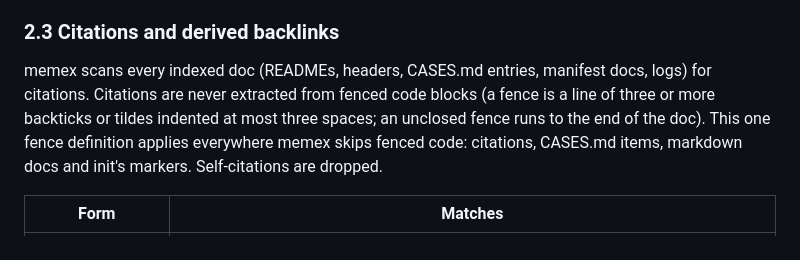
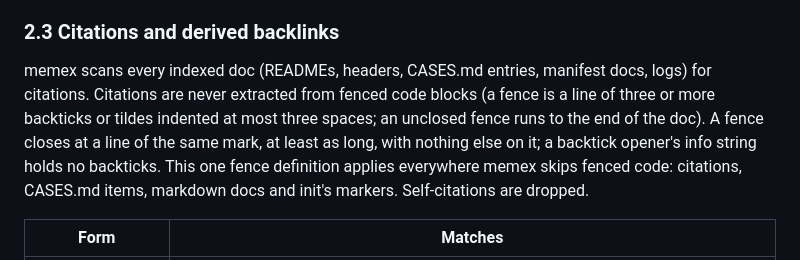
Before and after one commit to aswemaythink/memex, a Markdown page: design.md, the part around the change. Drawn GitHub-style.

Commit message:
design: fence closer rule, as fence.rs implements it
Co-Authored-By: Claude Opus 5.5 <noreply@anthropic.com>

```diff
--- a/design.md
+++ b/design.md
@@ -73,7 +73,7 @@ There is one standard: a Markdown file named `CASES.md`, placed anywhere (by con
 
 ### 2.3 Citations and derived backlinks
 
-memex scans every indexed doc (READMEs, headers, CASES.md entries, manifest docs, logs) for citations. Citations are never extracted from fenced code blocks (a fence is a line of three or more backticks or tildes indented at most three spaces; an unclosed fence runs to the end of the doc). This one fence definition applies everywhere memex skips fenced code: citations, CASES.md items, markdown docs and init's markers. Self-citations are dropped.
+memex scans every indexed doc (READMEs, headers, CASES.md entries, manifest docs, logs) for citations. Citations are never extracted from fenced code blocks (a fence is a line of three or more backticks or tildes indented at most three spaces; an unclosed fence runs to the end of the doc). A fence closes at a line of the same mark, at least as long, with nothing else on it; a backtick opener's info string holds no backticks. This one fence definition applies everywhere memex skips fenced code: citations, CASES.md items, markdown docs and init's markers. Self-citations are dropped.
 
 | Form | Matches |
 |---|---|
```
